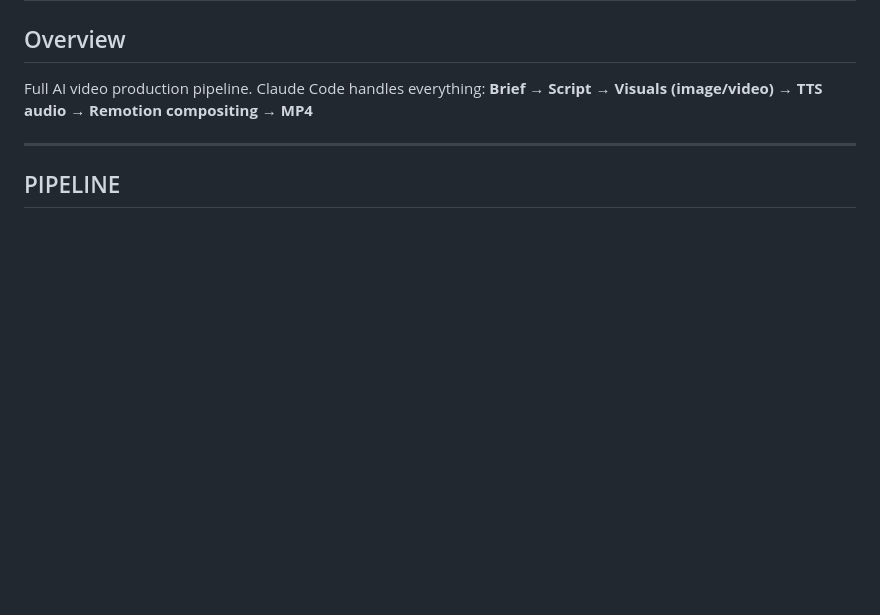
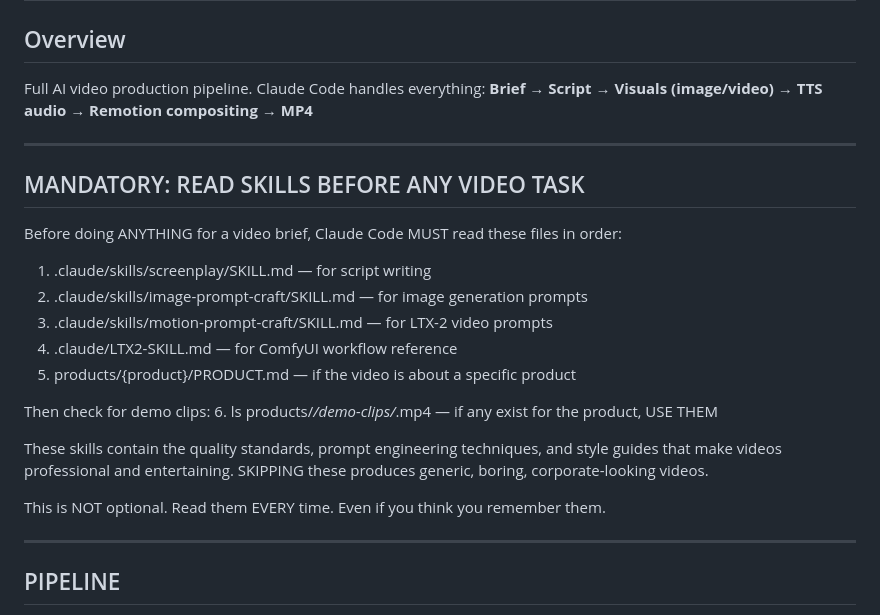
Before and after one commit to ZkAGI/zkagi-video-engine, a Markdown page: .claude/instructions.md, the part around the change. GitHub-like rendering; blank space fills up the shorter version.

Commit message:
Add mandatory skill reading step before any video task
Forces Claude Code to read all skill files (screenplay, image-prompt-craft,
motion-prompt-craft, LTX2, product knowledge) before starting any video
production work, ensuring consistent quality standards.

Co-Authored-By: Claude Opus 4.6 <noreply@anthropic.com>

```diff
--- a/.claude/instructions.md
+++ b/.claude/instructions.md
@@ -3,6 +3,25 @@
 ## Overview
 Full AI video production pipeline. Claude Code handles everything:
 **Brief → Script → Visuals (image/video) → TTS audio → Remotion compositing → MP4**
+
+---
+
+## MANDATORY: READ SKILLS BEFORE ANY VIDEO TASK
+
+Before doing ANYTHING for a video brief, Claude Code MUST read these files in order:
+
+1. .claude/skills/screenplay/SKILL.md — for script writing
+2. .claude/skills/image-prompt-craft/SKILL.md — for image generation prompts
+3. .claude/skills/motion-prompt-craft/SKILL.md — for LTX-2 video prompts
+4. .claude/LTX2-SKILL.md — for ComfyUI workflow reference
+5. products/{product}/PRODUCT.md — if the video is about a specific product
+
+Then check for demo clips:
+6. ls products/*/demo-clips/*.mp4 — if any exist for the product, USE THEM
+
+These skills contain the quality standards, prompt engineering techniques, and style guides that make videos professional and entertaining. SKIPPING these produces generic, boring, corporate-looking videos.
+
+This is NOT optional. Read them EVERY time. Even if you think you remember them.
 
 ---
 
```
